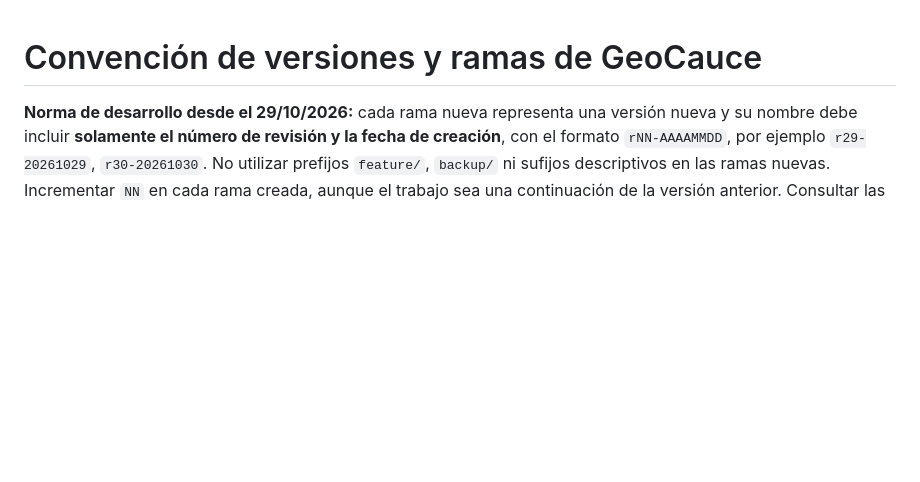
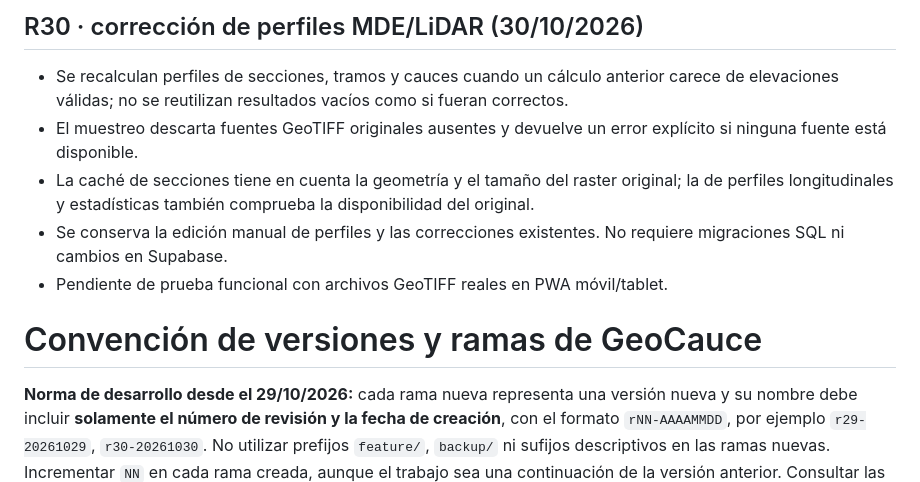
Before and after one commit to laurasinu2/Geocauce, a Markdown page: README.md, the part around the change. Rendered like a GitHub page; blank space fills up the shorter version.

Commit message:
docs: document r30 MDE profile recovery

```diff
--- a/README.md
+++ b/README.md
@@ -1,3 +1,11 @@
+## R30 · corrección de perfiles MDE/LiDAR (30/10/2026)
+
+- Se recalculan perfiles de secciones, tramos y cauces cuando un cálculo anterior carece de elevaciones válidas; no se reutilizan resultados vacíos como si fueran correctos.
+- El muestreo descarta fuentes GeoTIFF originales ausentes y devuelve un error explícito si ninguna fuente está disponible.
+- La caché de secciones tiene en cuenta la geometría y el tamaño del raster original; la de perfiles longitudinales y estadísticas también comprueba la disponibilidad del original.
+- Se conserva la edición manual de perfiles y las correcciones existentes. No requiere migraciones SQL ni cambios en Supabase.
+- Pendiente de prueba funcional con archivos GeoTIFF reales en PWA móvil/tablet.
+
 # Convención de versiones y ramas de GeoCauce
 
 **Norma de desarrollo desde el 29/10/2026:** cada rama nueva representa una versión nueva y su nombre debe incluir **solamente el número de revisión y la fecha de creación**, con el formato `rNN-AAAAMMDD`, por ejemplo `r29-20261029`, `r30-20261030`. No utilizar prefijos `feature/`, `backup/` ni sufijos descriptivos en las ramas nuevas. Incrementar `NN` en cada rama creada, aunque el trabajo sea una continuación de la versión anterior. Consultar las ramas existentes antes de asignar el siguiente número.
```
